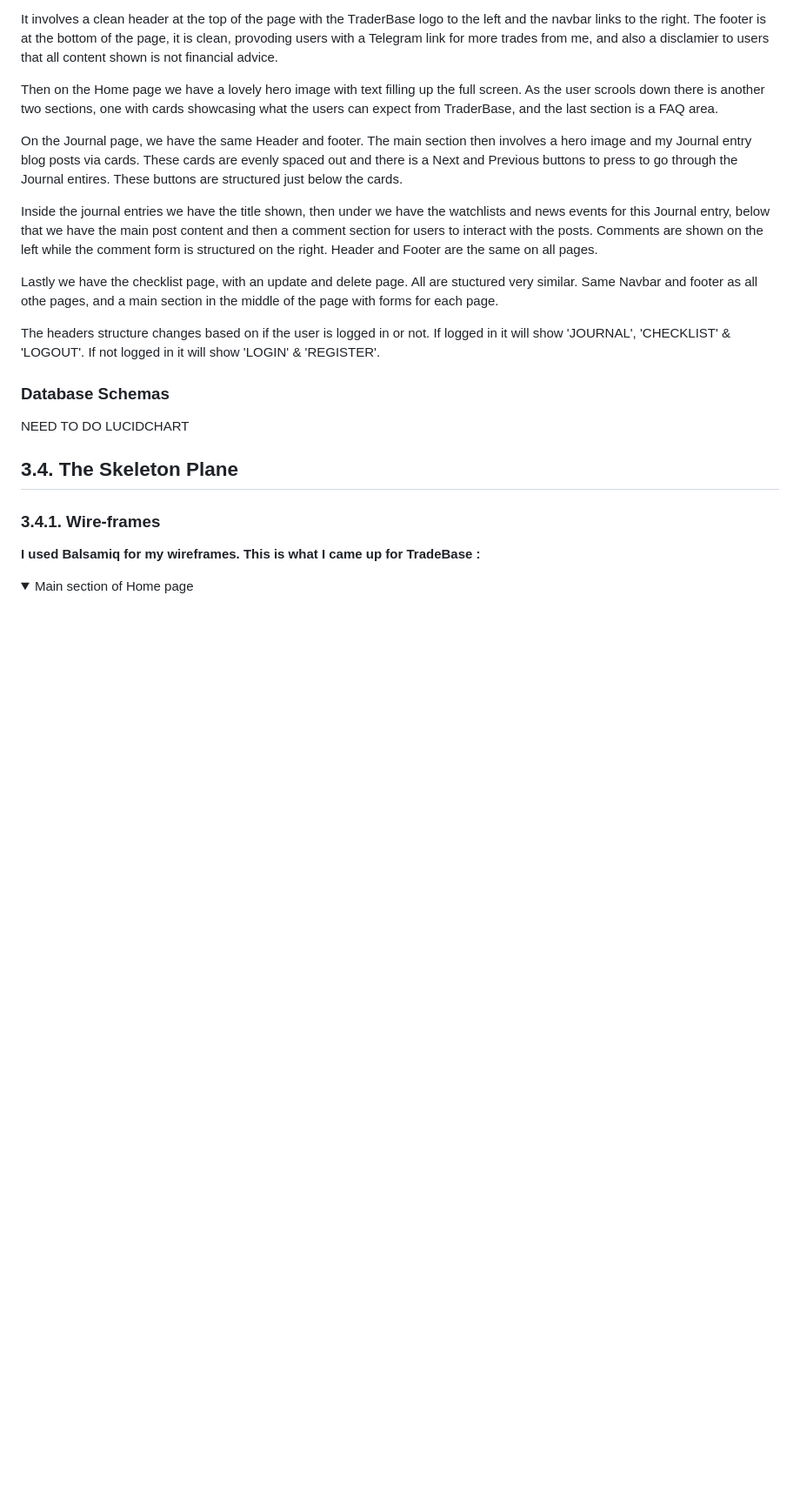
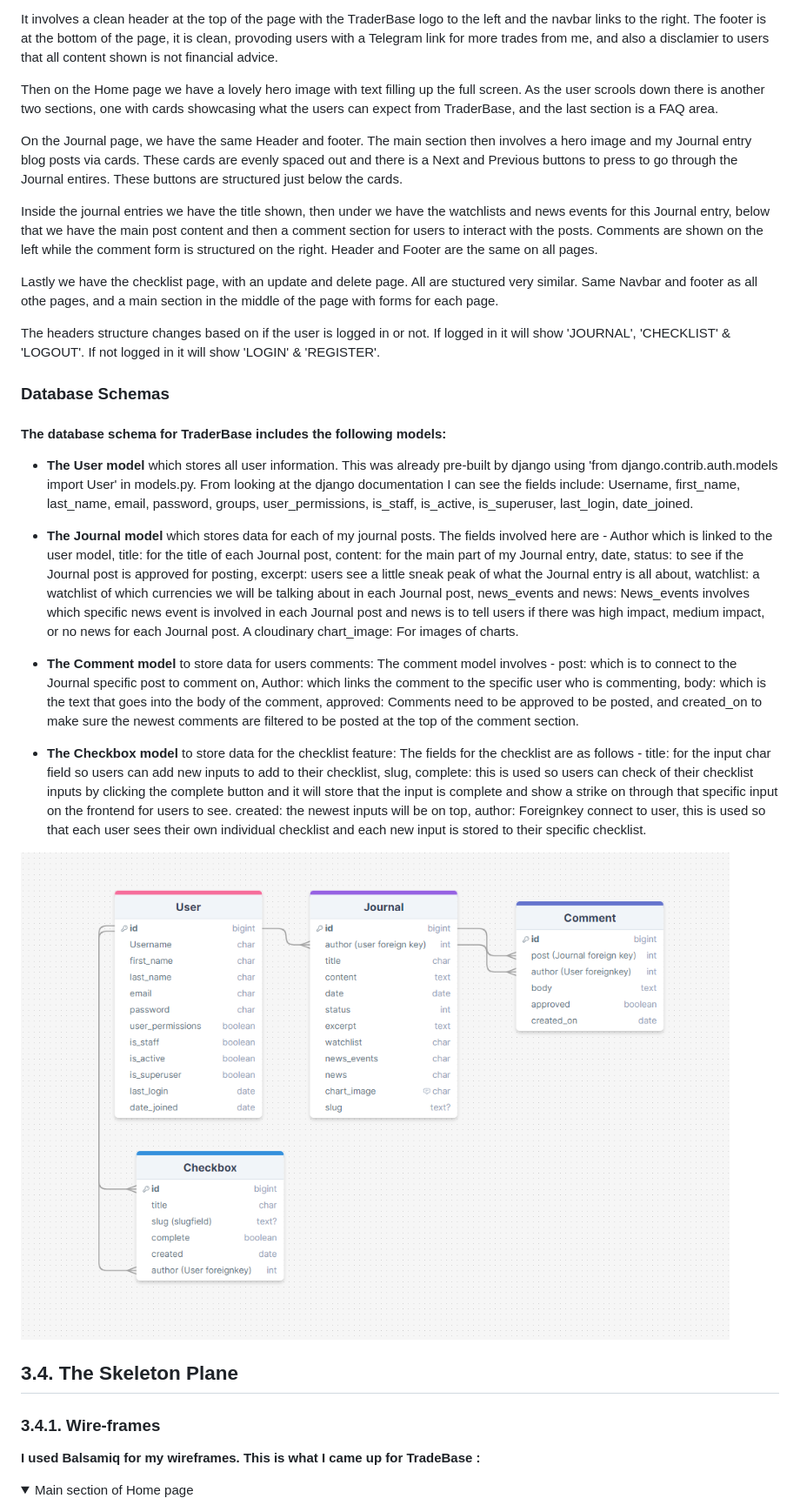
Before and after one commit to BreakellrZ/trader_base, a Markdown page: README.md, the part around the change printed below. Shown: that part at 87% size. Rendered like a GitHub page; pictures changed too: documentation/data_schemas.png (added); folded sections open; blank space fills up the shorter version.

Commit message:
Update: README - Database shcemas

```diff
--- a/README.md
+++ b/README.md
@@ -212,7 +212,22 @@ Lastly we have the checklist page, with an update and delete page. All are stuct
 The headers structure changes based on if the user is logged in or not. If logged in it will show 'JOURNAL', 'CHECKLIST' & 'LOGOUT'. If not logged in it will show 'LOGIN' & 'REGISTER'.
 
 ### **Database Schemas** ###
-NEED TO DO LUCIDCHART
+#### **The database schema for TraderBase includes the following models:** ####
+
+- **The User model** which stores all user information.
+This was already pre-built by django using 'from django.contrib.auth.models import User' in models.py. From looking at the django documentation I can see the fields include: Username, first_name, last_name, email, password, groups, user_permissions, is_staff, is_active, is_superuser, last_login, date_joined.
+
+- **The Journal model** which stores data for each of my journal posts.
+The fields involved here are - Author which is linked to the user model, title: for the title of each Journal post, content: for the main part of my Journal entry, date, status: to see if the Journal post is approved for posting, excerpt: users see a little sneak peak of what the Journal entry is all about, watchlist: a watchlist of which currencies we will be talking about in each Journal post, news_events and news: News_events involves which specific news event is involved in each Journal post and news is to tell users if there was high impact, medium impact, or no news for each Journal post. A cloudinary chart_image: For images of charts.
+
+- **The Comment model** to store data for users comments:
+The comment model involves - post: which is to connect to the Journal specific post to comment on, Author: which links the comment to the specific user who is commenting, body: which is the text that goes into the body of the comment, approved: Comments need to be approved to be posted, and created_on to make sure the newest comments are filtered to be posted at the top of the comment section.
+
+- **The Checkbox model** to store data for the checklist feature:
+The fields for the checklist are as follows - title: for the input char field so users can add new inputs to add to their checklist, slug, complete: this is used so users can check of their checklist inputs by clicking the complete button and it will store that the input is complete and show a strike on through that specific input on the frontend for users to see. created: the newest inputs will be on top, author: Foreignkey connect to user, this is used so that each user sees their own individual checklist and each new input is stored to their specific checklist.
+
+
+![Database Schemas](/documentation/data_schemas.png)
 
 
 ## **3.4. The Skeleton Plane**
```
Also changed, not shown: other parts of README.md (+1 -1 lines), 3 other files.
